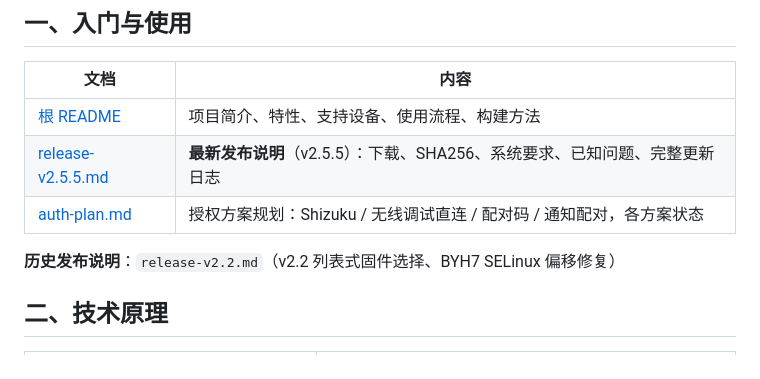
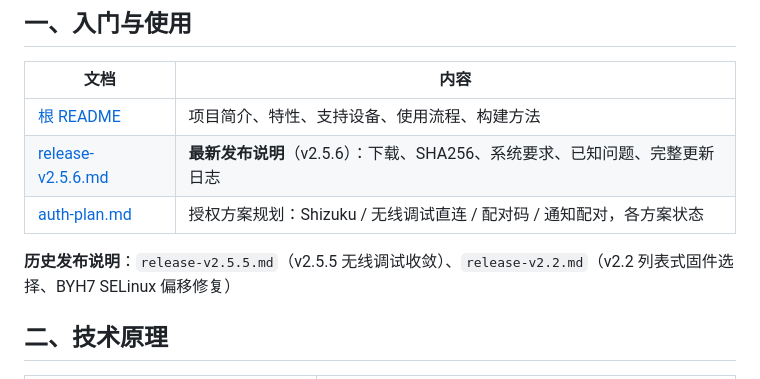
Before and after one commit to NanoTurtle1145/root-my-s24, a Markdown page: docs/README.md, the part around the change. Rendered like a GitHub page.

Commit message:
docs: v2.5.6 发布说明（地区分组 + 禁用 DZG1 + pipe gate v6）
- release-v2.5.6.md: 下载/SHA256/已知问题/更新亮点/完整更新日志
- docs/README 索引更新（v2.5.6 为最新）

```diff
--- a/docs/README.md
+++ b/docs/README.md
@@ -10,10 +10,10 @@
 | 文档 | 内容 |
 |---|---|
 | [根 README](../README.md) | 项目简介、特性、支持设备、使用流程、构建方法 |
-| [release-v2.5.5.md](release-v2.5.5.md) | **最新发布说明**（v2.5.5）：下载、SHA256、系统要求、已知问题、完整更新日志 |
+| [release-v2.5.6.md](release-v2.5.6.md) | **最新发布说明**（v2.5.6）：下载、SHA256、系统要求、已知问题、完整更新日志 |
 | [auth-plan.md](auth-plan.md) | 授权方案规划：Shizuku / 无线调试直连 / 配对码 / 通知配对，各方案状态 |
 
-**历史发布说明**：`release-v2.2.md`（v2.2 列表式固件选择、BYH7 SELinux 偏移修复）
+**历史发布说明**：`release-v2.5.5.md`（v2.5.5 无线调试收敛）、`release-v2.2.md`（v2.2 列表式固件选择、BYH7 SELinux 偏移修复）
 
 ## 二、技术原理
 
```
Also changed, not shown: docs/release-v2.5.6.md (added, +124 -0 lines).
